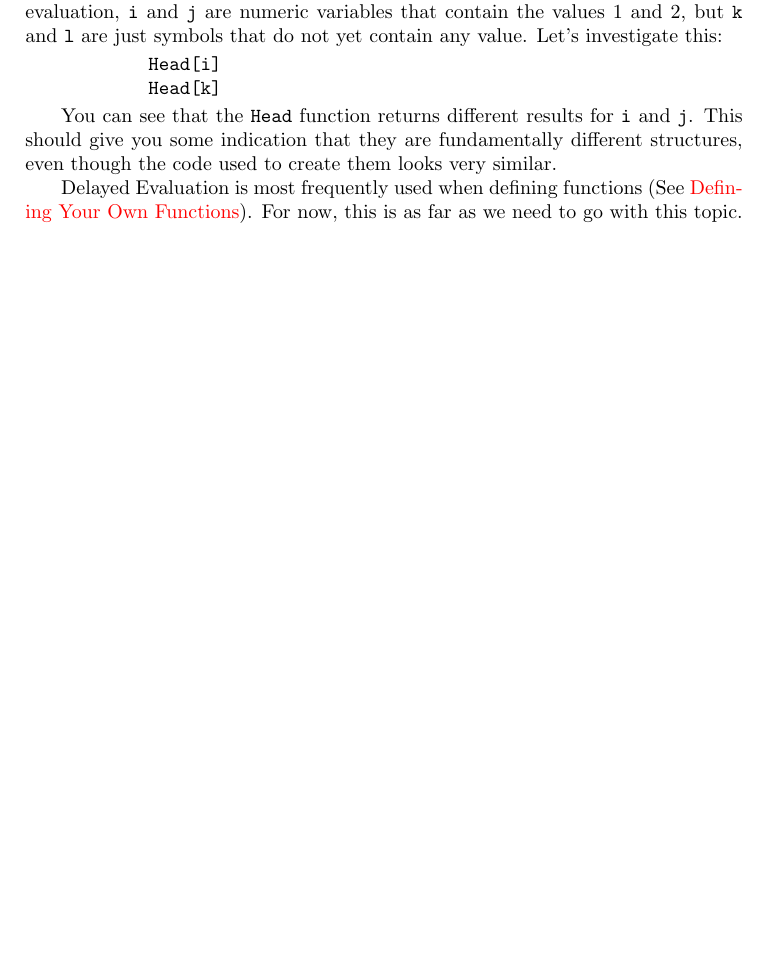
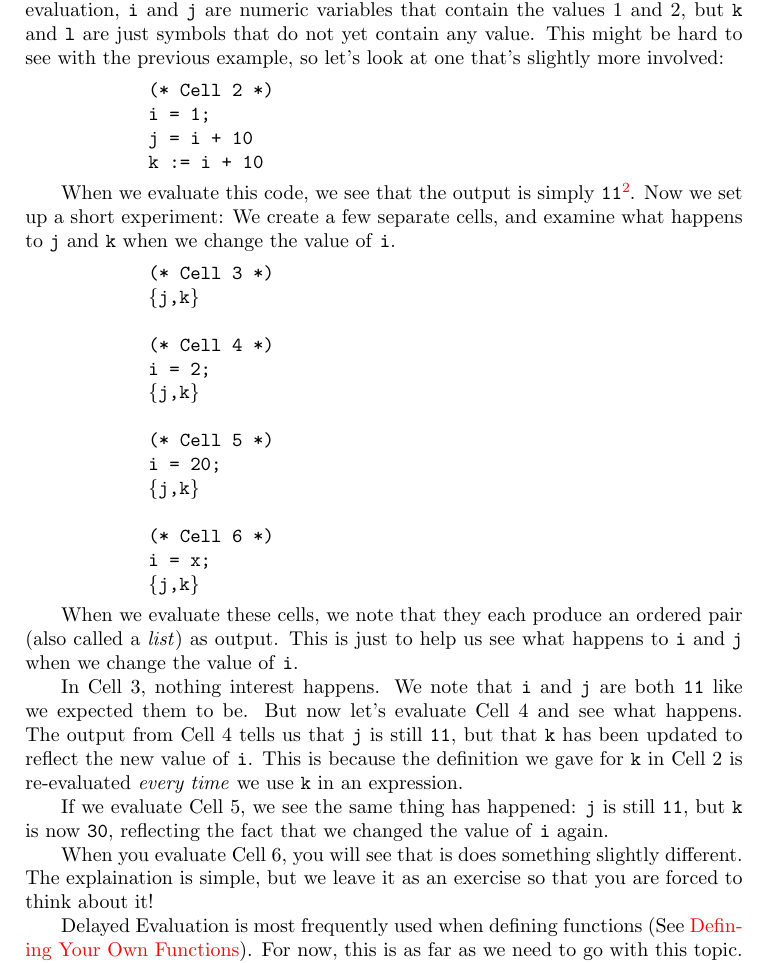
Before and after one commit to robertdfrench/MathematicaBook, a LaTeX book (book.tex, which reads StuffYouveSeenBefore.tex): part of page 6 of 15 before the commit and part of page 6 of 16 after it, cut so that both start at the same text, the shorter picture padded with empty space. Compiled offline with pdfLaTeX.

Commit message:
Reworkings and changes

```diff
--- a/StuffYouveSeenBefore.tex
+++ b/StuffYouveSeenBefore.tex
@@ -31,12 +31,39 @@ Now, what is the deal with the \texttt{:=} operator? This is called the \emph{de
 
-What that means, in terms of the above example, is that, at the moment of evaluation, \texttt{i} and \texttt{j} are numeric variables that contain the values 1 and 2, but \texttt{k} and \texttt{l} are just symbols that do not yet contain any value. Let's investigate this:
+What that means, in terms of the above example, is that, at the moment of evaluation, \texttt{i} and \texttt{j} are numeric variables that contain the values 1 and 2, but \texttt{k} and \texttt{l} are just symbols that do not yet contain any value. This might be hard to see with the previous example, so let's look at one that's slightly more involved:
 
 \begin{code}
-	   Head[i]
-	   Head[k]
+	   (* Cell 2 *)
+	   i = 1;
+	   j = i + 10
+	   k := i + 10
 \end{code}
 
-You can see that the \texttt{Head} function returns different results for \texttt{i} and \texttt{j}. This should give you some indication that they are fundamentally different structures, even though the code used to create them looks very similar.
+When we evaluate this code, we see that the output is simply \texttt{11}\footnote{Using what we discussed earlier, can you figure out why this is? See problem 1}. Now we set up a short experiment: We create a few separate cells, and examine what happens to \texttt{j} and \texttt{k} when we change the value of \texttt{i}.
+
+\begin{code}
+	   (* Cell 3 *)
+	   \{j,k\}
+
+	   (* Cell 4 *)
+	   i = 2;
+	   \{j,k\}
+
+	   (* Cell 5 *)
+	   i = 20;
+	   \{j,k\}
+
+	   (* Cell 6 *)
+	   i = x;
+	   \{j,k\}
+\end{code}
+
+When we evaluate these cells, we note that they each produce an ordered pair (also called a \emph{list}) as output. This is just to help us see what happens to \texttt{i} and \texttt{j} when we change the value of \texttt{i}.
+
+In Cell 3, nothing interest happens. We note that \texttt{i} and \texttt{j} are both \texttt{11} like we expected them to be. But now let's evaluate Cell 4 and see what happens. The output from Cell 4 tells us that \texttt{j} is still \texttt{11}, but that \texttt{k} has been updated to reflect the new value of \texttt{i}. This is because the definition we gave for \texttt{k} in Cell 2 is re-evaluated \emph{every time} we use \texttt{k} in an expression.
+
+If we evaluate Cell 5, we see the same thing has happened: \texttt{j} is still \texttt{11}, but \texttt{k} is now \texttt{30}, reflecting the fact that we changed the value of \texttt{i} again.
+
+When you evaluate Cell 6, you will see that is does something slightly different. The explaination is simple, but we leave it as an exercise so that you are forced to think about it!
 
 Delayed Evaluation is most frequently used when defining functions (See \nameref{chap:Functions}). For now, this is as far as we need to go with this topic. You might be thinking: ``\emph{Then why did we even bother?!}'' but, the misuse of this operator is the cause of many bugs, and much of the \emph{Mathematica} code you are likely to find on the internet contains a wild \texttt{:=} when it shouldn't. Straightening this out now will spare you headaches, and will promote friendship between you and your code.
 
```
Also changed, not shown: KernelStateScope.tex (+1 -1 lines), ListsMap.tex (+1 -1 lines), Plotting.tex (+1 -1 lines), Preliminaries.tex (+4 -1 lines), MathematicaForUndergraduateResearch.pdf, StuffYouveSeenBefore.tex (22 more changed lines).
